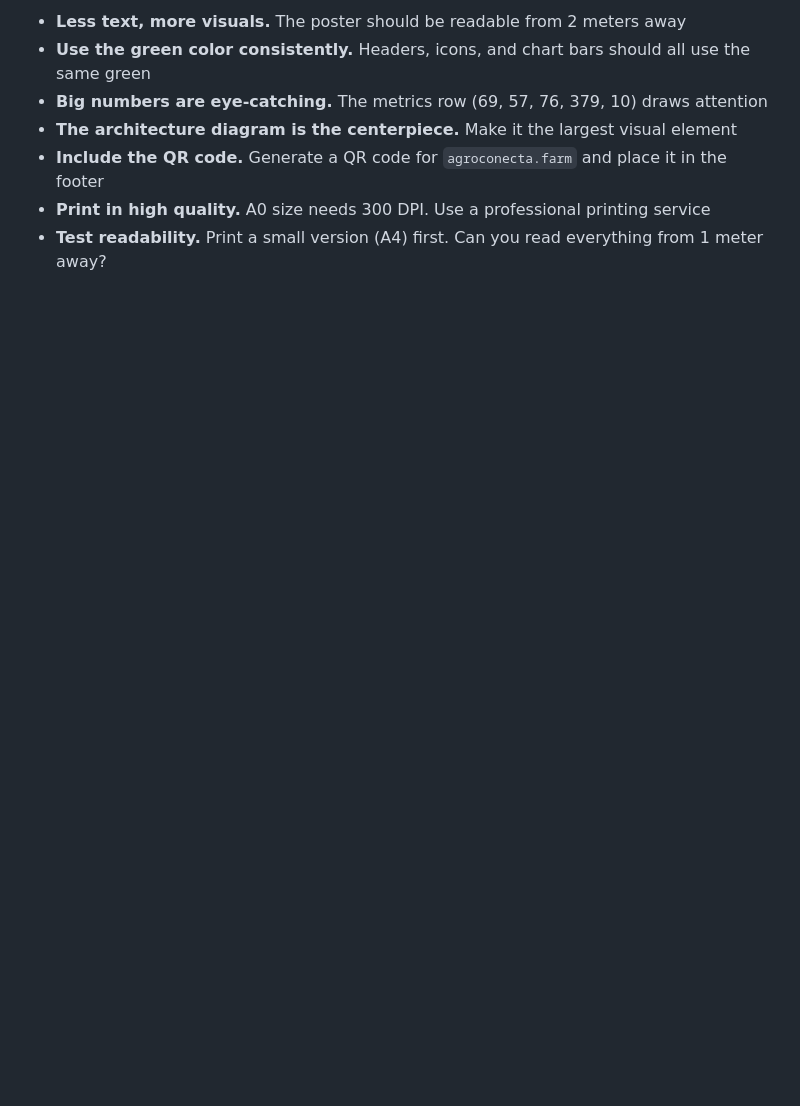
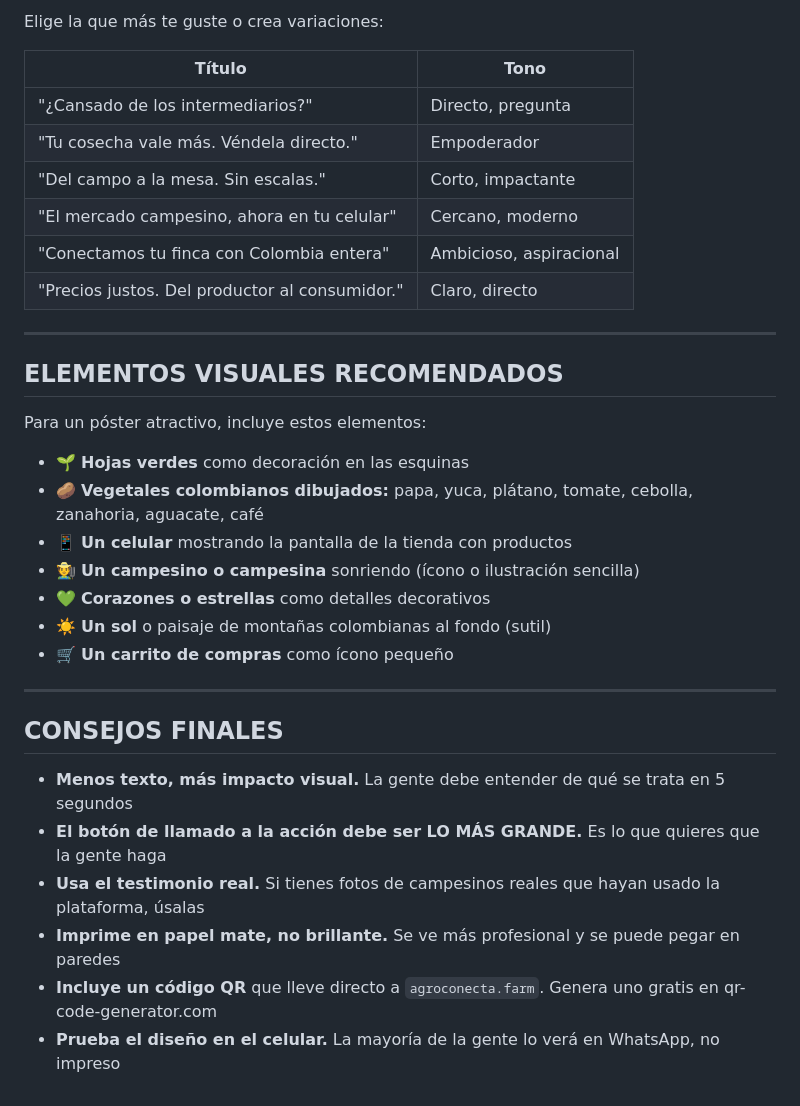
Before and after one commit to Brayanbii/Agroconecta, a Markdown page: FINAL_POSTER_PROMPT.md, the part around one of its changes. Rendered like a GitHub page; blank space fills up the shorter version.

Commit message:
Poster ahora es promocional/marketing: colorido, testimonio, llamado a la accion, estilo feria campesina

```diff
--- a/FINAL_POSTER_PROMPT.md
+++ b/FINAL_POSTER_PROMPT.md
@@ -130,8 +161,36 @@ If generating with AI is not possible, follow these steps to build the poster ma
 
-- **Less text, more visuals.** The poster should be readable from 2 meters away
-- **Use the green color consistently.** Headers, icons, and chart bars should all use the same green
-- **Big numbers are eye-catching.** The metrics row (69, 57, 76, 379, 10) draws attention
-- **The architecture diagram is the centerpiece.** Make it the largest visual element
-- **Include the QR code.** Generate a QR code for `agroconecta.farm` and place it in the footer
-- **Print in high quality.** A0 size needs 300 DPI. Use a professional printing service
-- **Test readability.** Print a small version (A4) first. Can you read everything from 1 meter away?
+Elige la que más te guste o crea variaciones:
+
+| Título | Tono |
+|---|---|
+| "¿Cansado de los intermediarios?" | Directo, pregunta |
+| "Tu cosecha vale más. Véndela directo." | Empoderador |
+| "Del campo a la mesa. Sin escalas." | Corto, impactante |
+| "El mercado campesino, ahora en tu celular" | Cercano, moderno |
+| "Conectamos tu finca con Colombia entera" | Ambicioso, aspiracional |
+| "Precios justos. Del productor al consumidor." | Claro, directo |
+
+---
+
+## ELEMENTOS VISUALES RECOMENDADOS
+
+Para un póster atractivo, incluye estos elementos:
+
+- 🌱 **Hojas verdes** como decoración en las esquinas
+- 🥔 **Vegetales colombianos dibujados:** papa, yuca, plátano, tomate, cebolla, zanahoria, aguacate, café
+- 📱 **Un celular** mostrando la pantalla de la tienda con productos
+- 🧑‍🌾 **Un campesino o campesina** sonriendo (ícono o ilustración sencilla)
+- 💚 **Corazones o estrellas** como detalles decorativos
+- ☀️ **Un sol** o paisaje de montañas colombianas al fondo (sutil)
+- 🛒 **Un carrito de compras** como ícono pequeño
+
+---
+
+## CONSEJOS FINALES
+
+- **Menos texto, más impacto visual.** La gente debe entender de qué se trata en 5 segundos
+- **El botón de llamado a la acción debe ser LO MÁS GRANDE.** Es lo que quieres que la gente haga
+- **Usa el testimonio real.** Si tienes fotos de campesinos reales que hayan usado la plataforma, úsalas
+- **Imprime en papel mate, no brillante.** Se ve más profesional y se puede pegar en paredes
+- **Incluye un código QR** que lleve directo a `agroconecta.farm`. Genera uno gratis en qr-code-generator.com
+- **Prueba el diseño en el celular.** La mayoría de la gente lo verá en WhatsApp, no impreso
```
Also changed, not shown: other parts of FINAL_POSTER_PROMPT.md (+126 -95 lines).
